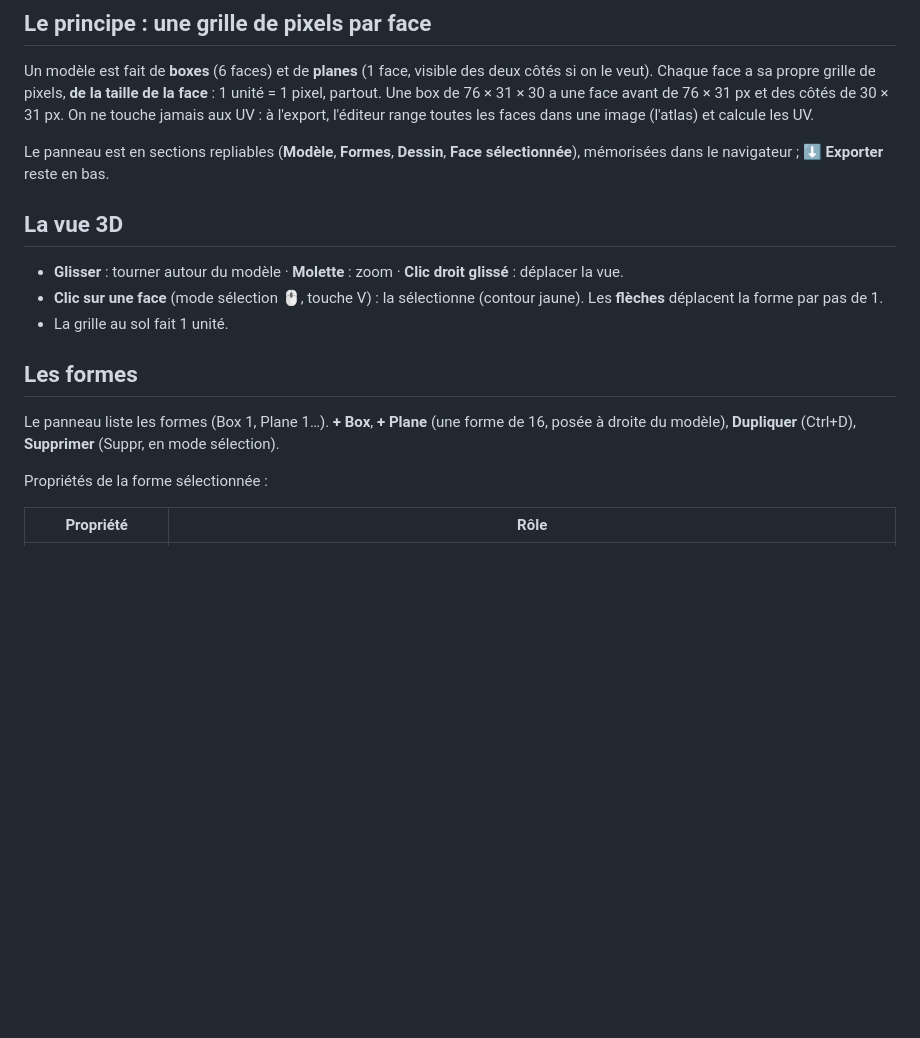
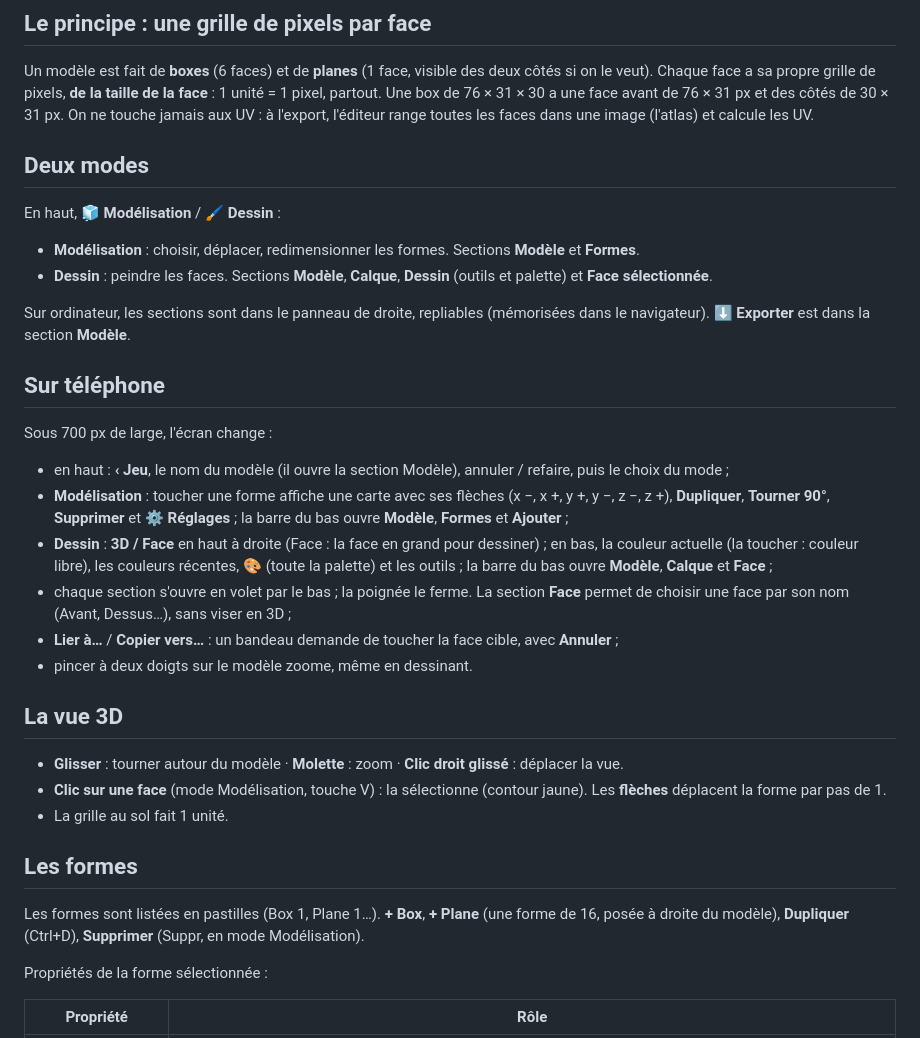
Before and after one commit to jasonconard/pk-project, a Markdown page: docs/editeur/06-modeles.md, the part around the change. Rendered like a GitHub page; blank space fills up the shorter version.

```diff
--- a/docs/editeur/06-modeles.md
+++ b/docs/editeur/06-modeles.md
@@ -6,17 +6,35 @@ Un écran à part pour créer et modifier les modèles (bâtiments, panneaux, fl
 
 Un modèle est fait de **boxes** (6 faces) et de **planes** (1 face, visible des deux côtés si on le veut). Chaque face a sa propre grille de pixels, **de la taille de la face** : 1 unité = 1 pixel, partout. Une box de 76 × 31 × 30 a une face avant de 76 × 31 px et des côtés de 30 × 31 px. On ne touche jamais aux UV : à l'export, l'éditeur range toutes les faces dans une image (l'atlas) et calcule les UV.
 
-Le panneau est en sections repliables (**Modèle**, **Formes**, **Dessin**, **Face sélectionnée**), mémorisées dans le navigateur ; **⬇ Exporter** reste en bas.
+## Deux modes
+
+En haut, **🧊 Modélisation** / **🖌️ Dessin** :
+
+- **Modélisation** : choisir, déplacer, redimensionner les formes. Sections **Modèle** et **Formes**.
+- **Dessin** : peindre les faces. Sections **Modèle**, **Calque**, **Dessin** (outils et palette) et **Face sélectionnée**.
+
+Sur ordinateur, les sections sont dans le panneau de droite, repliables (mémorisées dans le navigateur). **⬇ Exporter** est dans la section **Modèle**.
+
+## Sur téléphone
+
+Sous 700 px de large, l'écran change :
+
+- en haut : **‹ Jeu**, le nom du modèle (il ouvre la section Modèle), annuler / refaire, puis le choix du mode ;
+- **Modélisation** : toucher une forme affiche une carte avec ses flèches (x −, x +, y +, y −, z −, z +), **Dupliquer**, **Tourner 90°**, **Supprimer** et **⚙ Réglages** ; la barre du bas ouvre **Modèle**, **Formes** et **Ajouter** ;
+- **Dessin** : **3D / Face** en haut à droite (Face : la face en grand pour dessiner) ; en bas, la couleur actuelle (la toucher : couleur libre), les couleurs récentes, **🎨** (toute la palette) et les outils ; la barre du bas ouvre **Modèle**, **Calque** et **Face** ;
+- chaque section s'ouvre en volet par le bas ; la poignée le ferme. La section **Face** permet de choisir une face par son nom (Avant, Dessus…), sans viser en 3D ;
+- **Lier à…** / **Copier vers…** : un bandeau demande de toucher la face cible, avec **Annuler** ;
+- pincer à deux doigts sur le modèle zoome, même en dessinant.
 
 ## La vue 3D
 
 - **Glisser** : tourner autour du modèle · **Molette** : zoom · **Clic droit glissé** : déplacer la vue.
-- **Clic sur une face** (mode sélection 🖱️, touche V) : la sélectionne (contour jaune). Les **flèches** déplacent la forme par pas de 1.
+- **Clic sur une face** (mode Modélisation, touche V) : la sélectionne (contour jaune). Les **flèches** déplacent la forme par pas de 1.
 - La grille au sol fait 1 unité.
 
 ## Les formes
 
-Le panneau liste les formes (Box 1, Plane 1…). **+ Box**, **+ Plane** (une forme de 16, posée à droite du modèle), **Dupliquer** (Ctrl+D), **Supprimer** (Suppr, en mode sélection).
+Les formes sont listées en pastilles (Box 1, Plane 1…). **+ Box**, **+ Plane** (une forme de 16, posée à droite du modèle), **Dupliquer** (Ctrl+D), **Supprimer** (Suppr, en mode Modélisation).
 
 Propriétés de la forme sélectionnée :
 
```
Also changed, not shown: design/images/house-3d.png (added), design/images/house-front.png (added), 7 other files.
